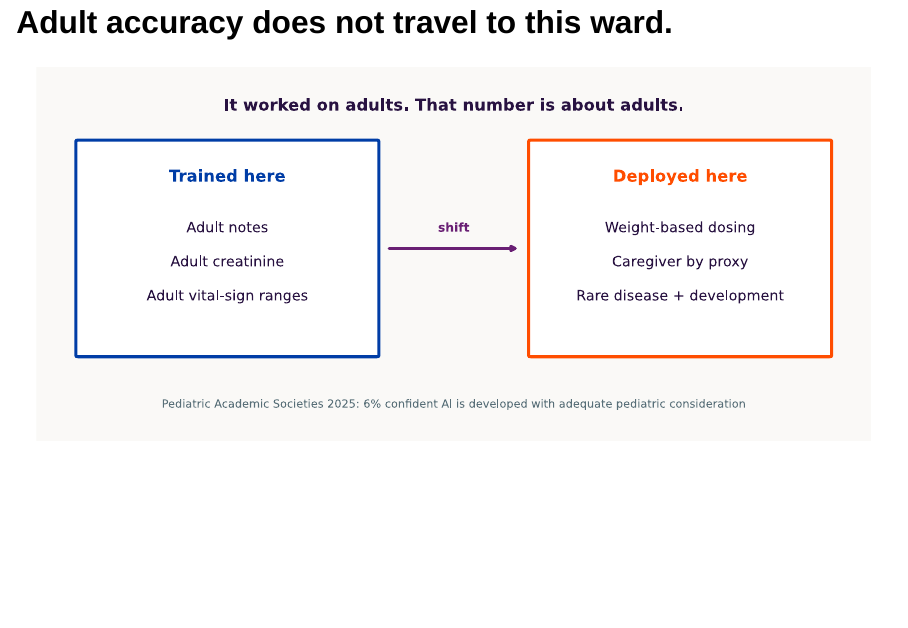
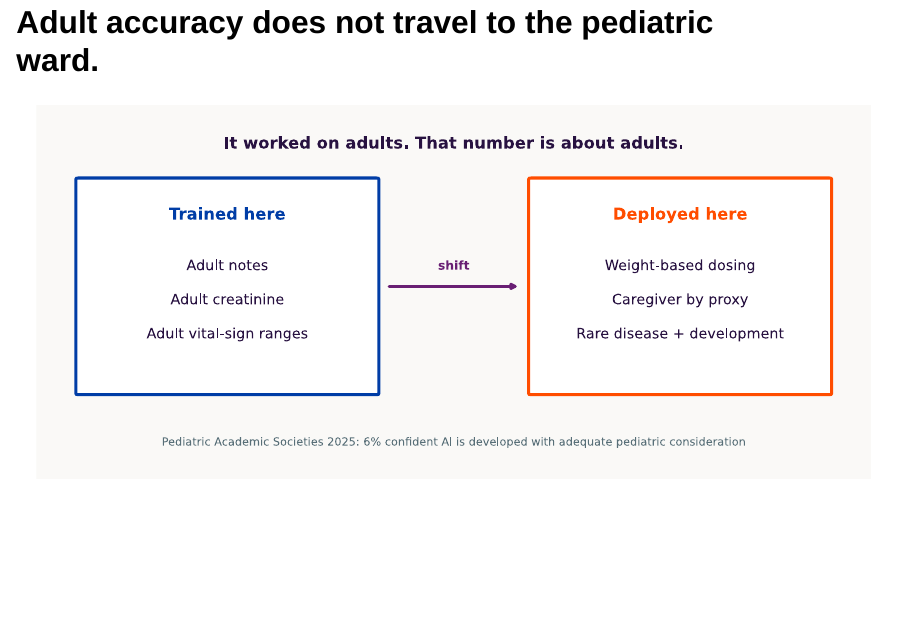
Before and after one commit to ausmeyer/PediRes_AI_1, a Quarto document (slides/lecture.qmd): page 8 of 46. Rendered offline with R 4.5, knitr and Pandoc in place of Quarto, with nearby package versions; drawn as Slidy slides in place of the format the file asks for.

Commit message:
Say pediatric ward on the adult-accuracy slide title.
Co-authored-by: Austin G. Meyer <ausmeyer@users.noreply.github.com>

```diff
--- a/slides/lecture.qmd
+++ b/slides/lecture.qmd
@@ -133,7 +133,7 @@ Ask which kind they have already encountered this month. A score, an alert, and
 
 ---
 
-## Adult accuracy does not travel to this ward. {.viz}
+## Adult accuracy does not travel to the pediatric ward. {.viz}
 
 ![](assets/figures/pediatric_shift.svg){width="100%"}
 
```
Also changed, not shown: 1 other file.
